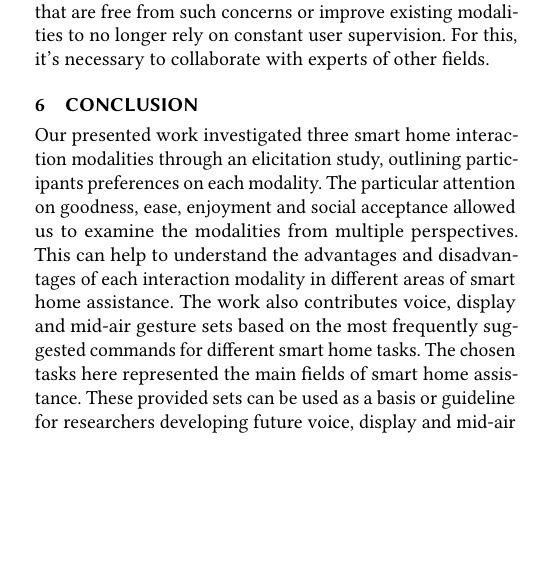
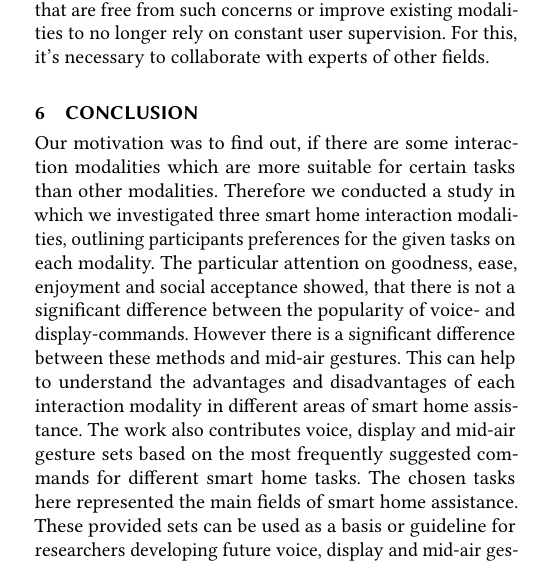
Before and after one commit to FH100/AUE_SmartHome, a LaTeX paper (AUE_Paper.tex): part of one column of page 9 of 10, cut so that both start at the same text, the shorter picture padded with empty space. Compiled offline with pdfLaTeX.

Commit message:
Update AUE_Paper.tex

```diff
--- a/AUE_Paper.tex
+++ b/AUE_Paper.tex
@@ -599,7 +599,7 @@ As an example of calculation of an agreement score, consider the task \textit{in
 	Safety issues mentioned in the qualitative research concerning the need to monitor users' in order to implement voice and mid-air gesture control can also lead to further research. In the time of highly demanded data security and privacy, smart homes can not pose as threats to this. Future work can focus on studies developing interaction modalities that are free from such concerns or improve existing modalities to no longer rely on constant user supervision. For this, it's necessary to collaborate with experts of other fields.
 
 	\section{Conclusion}
-	Our presented work investigated three smart home interaction modalities through an elicitation study, outlining participants preferences on each modality. The particular attention on goodness, ease, enjoyment and social acceptance allowed us to examine the modalities from multiple perspectives. This can help to understand the advantages and disadvantages of each interaction modality in different areas of smart home assistance. The work also contributes voice, display and mid-air gesture sets based on the most frequently suggested commands for different smart home tasks. The chosen tasks here represented the main fields of smart home assistance. These provided sets can be used as a basis or guideline for researchers developing future voice, display and mid-air gestures or generally smart home based systems.
+	Our motivation was to find out, if there are some interaction modalities which are more suitable for certain tasks than other modalities. Therefore we conducted a study in which we investigated three smart home interaction modalities, outlining participants preferences for the given tasks on each modality. The particular attention on goodness, ease, enjoyment and social acceptance showed, that there is not a significant difference between the popularity of voice- and display-commands. However there is a significant difference between these methods and mid-air gestures. This can help to understand the advantages and disadvantages of each interaction modality in different areas of smart home assistance. The work also contributes voice, display and mid-air gesture sets based on the most frequently suggested commands for different smart home tasks. The chosen tasks here represented the main fields of smart home assistance. These provided sets can be used as a basis or guideline for researchers developing future voice, display and mid-air gestures or generally smart home based systems.
 
 
 	%%
```
